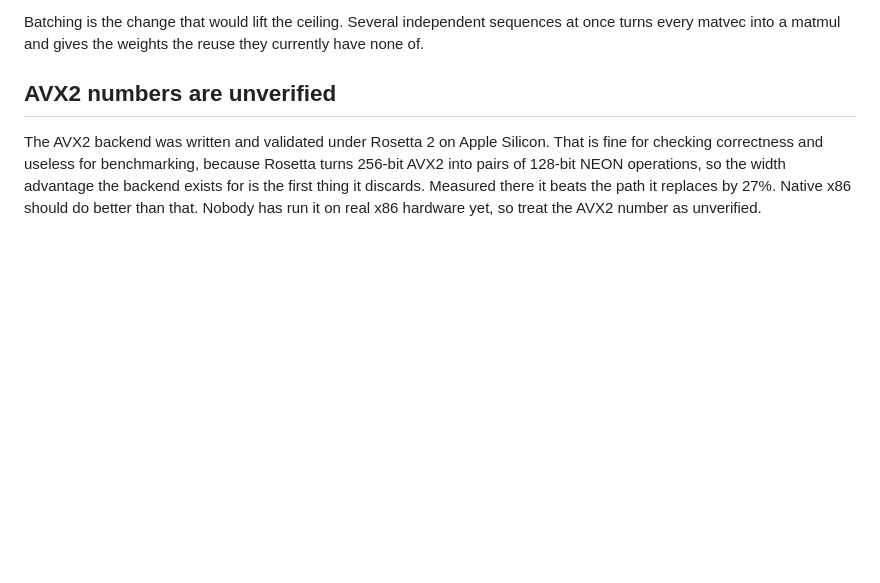
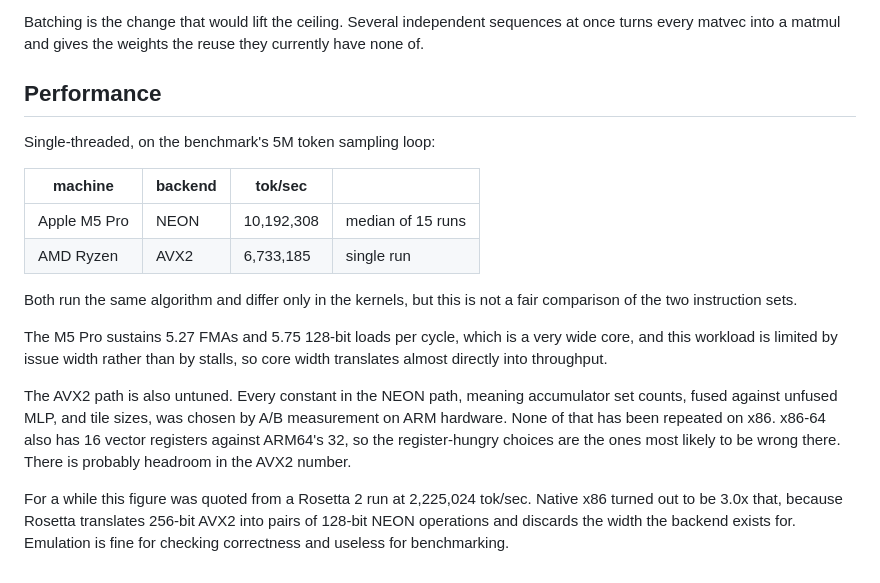
Before and after one commit to weifeng233/tritnet-mcu, a Markdown page: README.md, the part around the change. GitHub-like rendering; blank space fills up the shorter version.

Commit message:
Record measured AVX2 throughput on Ryzen 5 5600H

```diff
--- a/README.md
+++ b/README.md
@@ -165,12 +165,31 @@ Batching is the change that would lift the ceiling. Several independent
 sequences at once turns every matvec into a matmul and gives the weights
 the reuse they currently have none of.
 
-## AVX2 numbers are unverified
+## Performance
 
-The AVX2 backend was written and validated under Rosetta 2 on Apple
-Silicon. That is fine for checking correctness and useless for
-benchmarking, because Rosetta turns 256-bit AVX2 into pairs of 128-bit
-NEON operations, so the width advantage the backend exists for is the
-first thing it discards. Measured there it beats the path it replaces by
-27%. Native x86 should do better than that. Nobody has run it on real x86
-hardware yet, so treat the AVX2 number as unverified.
+Single-threaded, on the benchmark's 5M token sampling loop:
+
+| machine | backend | tok/sec | |
+| --- | --- | --- | --- |
+| Apple M5 Pro | NEON | 10,192,308 | median of 15 runs |
+| AMD Ryzen | AVX2 | 6,733,185 | single run |
+
+Both run the same algorithm and differ only in the kernels, but this is
+not a fair comparison of the two instruction sets.
+
+The M5 Pro sustains 5.27 FMAs and 5.75 128-bit loads per cycle, which is
+a very wide core, and this workload is limited by issue width rather than
+by stalls, so core width translates almost directly into throughput.
+
+The AVX2 path is also untuned. Every constant in the NEON path, meaning
+accumulator set counts, fused against unfused MLP, and tile sizes, was
+chosen by A/B measurement on ARM hardware. None of that has been repeated
+on x86. x86-64 also has 16 vector registers against ARM64's 32, so the
+register-hungry choices are the ones most likely to be wrong there. There
+is probably headroom in the AVX2 number.
+
+For a while this figure was quoted from a Rosetta 2 run at 2,225,024
+tok/sec. Native x86 turned out to be 3.0x that, because Rosetta
+translates 256-bit AVX2 into pairs of 128-bit NEON operations and
+discards the width the backend exists for. Emulation is fine for checking
+correctness and useless for benchmarking.
```
